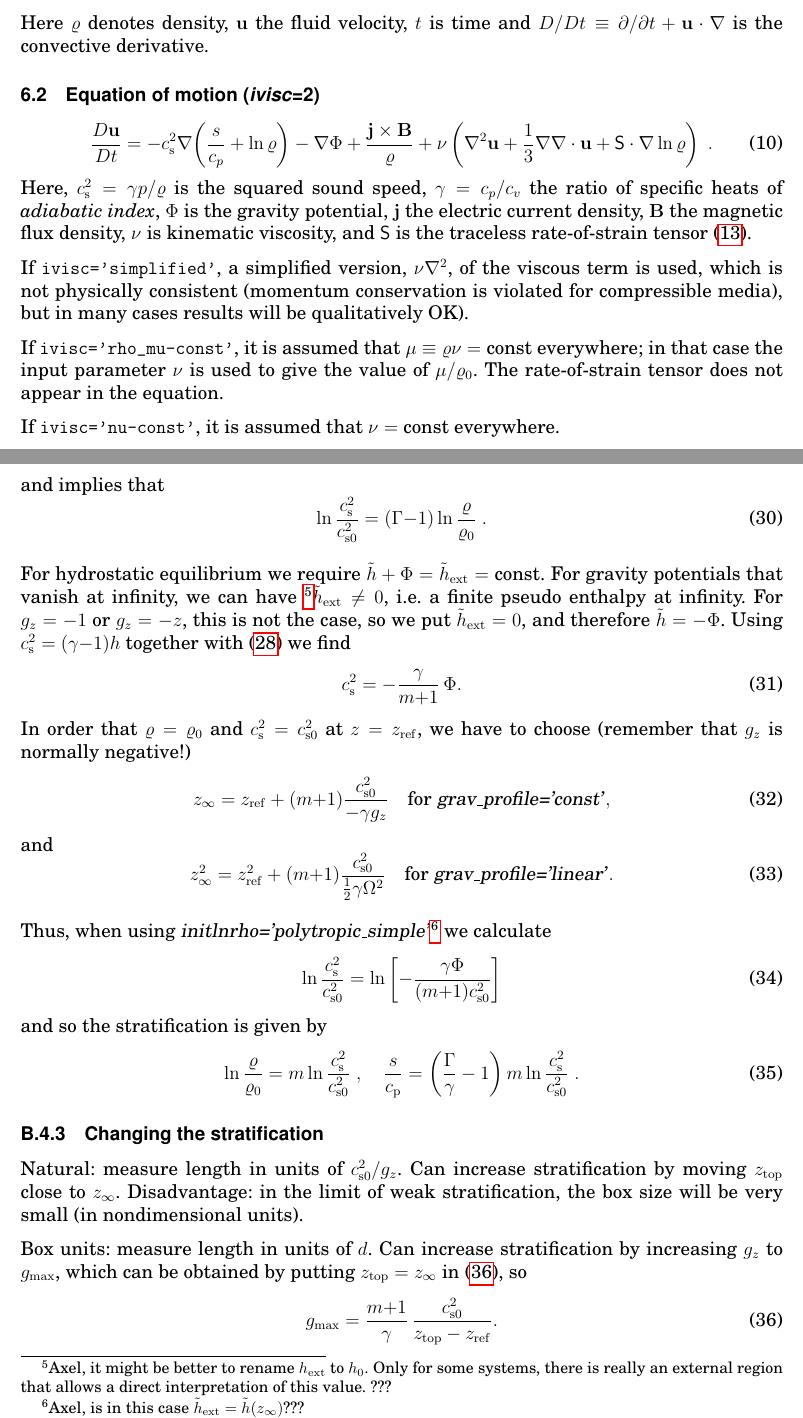
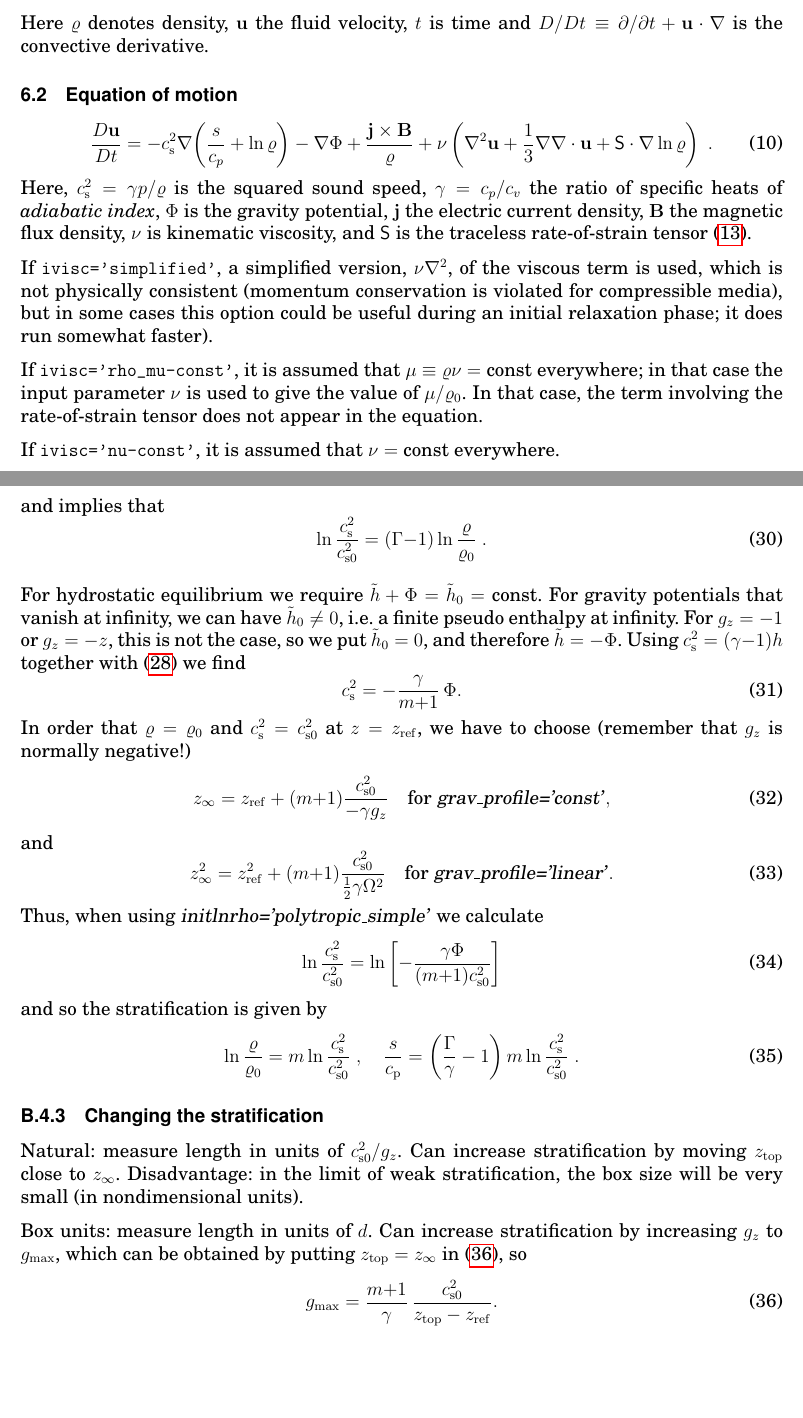
Before and after one commit to pencil-code/pencil-code, a LaTeX document (doc/manual.tex): two parts of pages 38 and 50 of 61 before the commit and two parts of pages 38 and 50 of 60 after it, joined at a grey line, cut so that both start at the same text, the shorter picture padded with empty space. Compiled offline with pdfLaTeX; the source files are stored in an older character set and shown here as Unicode.

Commit message:
responded to Wolfgang's queries; fixed minor things in manual.tex Wolfgang, watch for the comments in manual.tex
grep %AB manual.tex
%AB: -d is not normally needed when checking things out for the first time.
%AB: Wolfgang, I'm not sure which macro to use here and in similar cases)
%AB: Don't know what -P does.
%AB: Maybe the name ttransient or something would be more suggestive.
%AB: moved tdamp further down (because it's explained implicitly through dampu;
%AB: maybe dampu could be called udamp?)

Also, there is something in your latex setup which doesn't allow me
to use pmatrix. Do you understand this?

%\Av=\pmatrix{\cos z\cr\sin z\cr0}
\Av=(\cos z,\;\sin z,\;0)

It says "! Missing } inserted." if I try.

```diff
--- a/doc/manual.tex
+++ b/doc/manual.tex
@@ -186,7 +185,7 @@
 \title{{\sffamily\bfseries Installing and Using the High-Order Pencil MPI code}}
 %\subtitle{A very preliminary manual}
 \author{Wolfgang Dobler \& Axel Brandenburg}
-\date{\today,~ $ $Revision: 1.60 $ $}
+\date{\today,~ $ $Revision: 1.61 $ $}
 
 % ====================================================================== %
 
@@ -2166,7 +2174,7 @@ derivative.
 
 % ---------------------------------------------------------------------- %
 
-\subsection{Equation of motion (\var{ivisc}=2)}
+\subsection{Equation of motion}
 
 \begin{equation}
   \frac{D\uv}{Dt}
@@ -2184,14 +2192,16 @@ the traceless rate-of-strain tensor (\ref{Eq-S-traceless}).
 
 If \code{ivisc='simplified'}, a simplified version, $\nu\Laplace$, of the
 viscous term is used, which is not physically consistent (momentum
-conservation is violated for compressible media), but in many cases
-results will be qualitatively OK).
+conservation is violated for compressible media), but in some cases
+this option could be useful during an initial relaxation phase;
+it does run somewhat faster).
 
 If \code{ivisc='rho_mu-const'}, it is assumed that
 $\mu \equiv \varrho\nu = \const$ everywhere; in that
 case the input parameter $\nu$ is used to give the value of
 $\mu/\varrho_0$.
-The rate-of-strain tensor does not appear in the equation.
+In that case, the term involving the
+rate-of-strain tensor does not appear in the equation.
 
 If \code{ivisc='nu-const'}, it is assumed that
 $\nu = \const$ everywhere.
@@ -2855,15 +2865,11 @@ and implies that
 \end{equation}
 
 For hydrostatic equilibrium we require
-$\tilde{h}+\Phi=\tilde{h}_{\rm ext}=\const$.
+$\tilde{h}+\Phi=\tilde{h}_0=\const$.
 For gravity potentials that vanish at infinity, we can have
-\footnote{Axel, it might be better to rename $h_{\rm ext}$ to $h_0$.
-  Only for some systems, there is really an external region that allows
-  a direct interpretation of this value. ???
-}%
-$\tilde{h}_{\rm ext}\neq0$, i.e.\ a finite pseudo enthalpy at infinity.
+$\tilde{h}_0\neq0$, i.e.\ a finite pseudo enthalpy at infinity.
 For $g_z=-1$ or $g_z=-z$, this is not the case, so we put
-$\tilde{h}_{\rm ext}=0$, and therefore $\tilde{h}=-\Phi$.
+$\tilde{h}_0=0$, and therefore $\tilde{h}=-\Phi$.
 Using $c_{\rm s}^2=(\gamma{-}1)h$ together with (\ref{hhtilde}) we find
 \begin{equation}
   c_{\rm s}^2 = -\frac{\gamma}{m{+}1}\,\Phi.
@@ -2881,11 +2887,7 @@ and
     + (m{+}1) \frac{c_{\rm s0}^2}{{\textstyle\frac{1}{2}}\gamma\Omega^2}
   \quad\mbox{for \var{grav_profile='linear'}}.
 \end{equation}
-
-Thus, when using \var{initlnrho='polytropic\_simple'}\footnote{
-  Axel, is in this case $\tilde{h}_{\rm ext} = \tilde{h}(z_\infty)$???
-}
- we calculate
+Thus, when using \var{initlnrho='polytropic\_simple'} we calculate
 \begin{equation}
   \ln \frac{c_{\rm s}^2}{c_{\rm s0}^2}
   =\ln\left[-\frac{\gamma\Phi}{(m{+}1)c_{\rm s0}^2}\right]
```
Also changed, not shown: doc/manual.tex (22 more changed lines).
